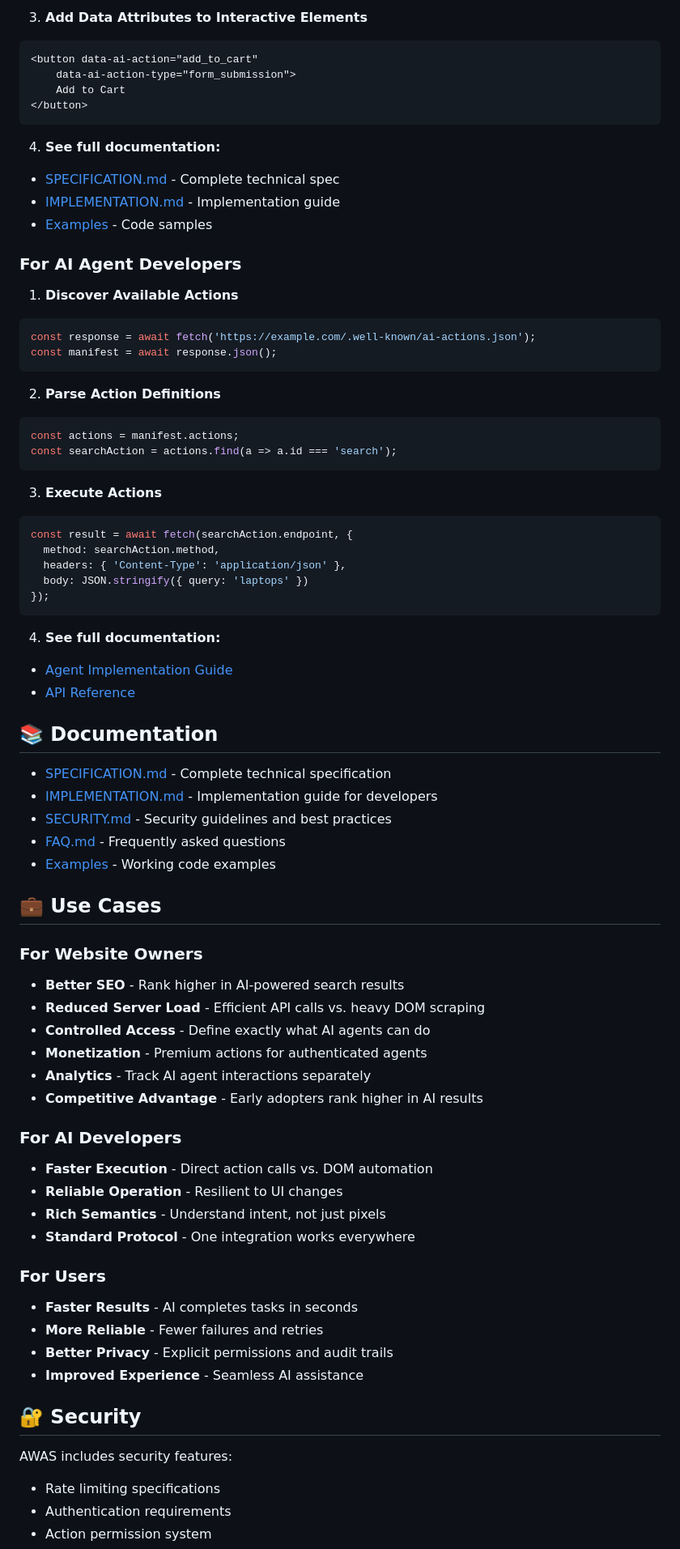
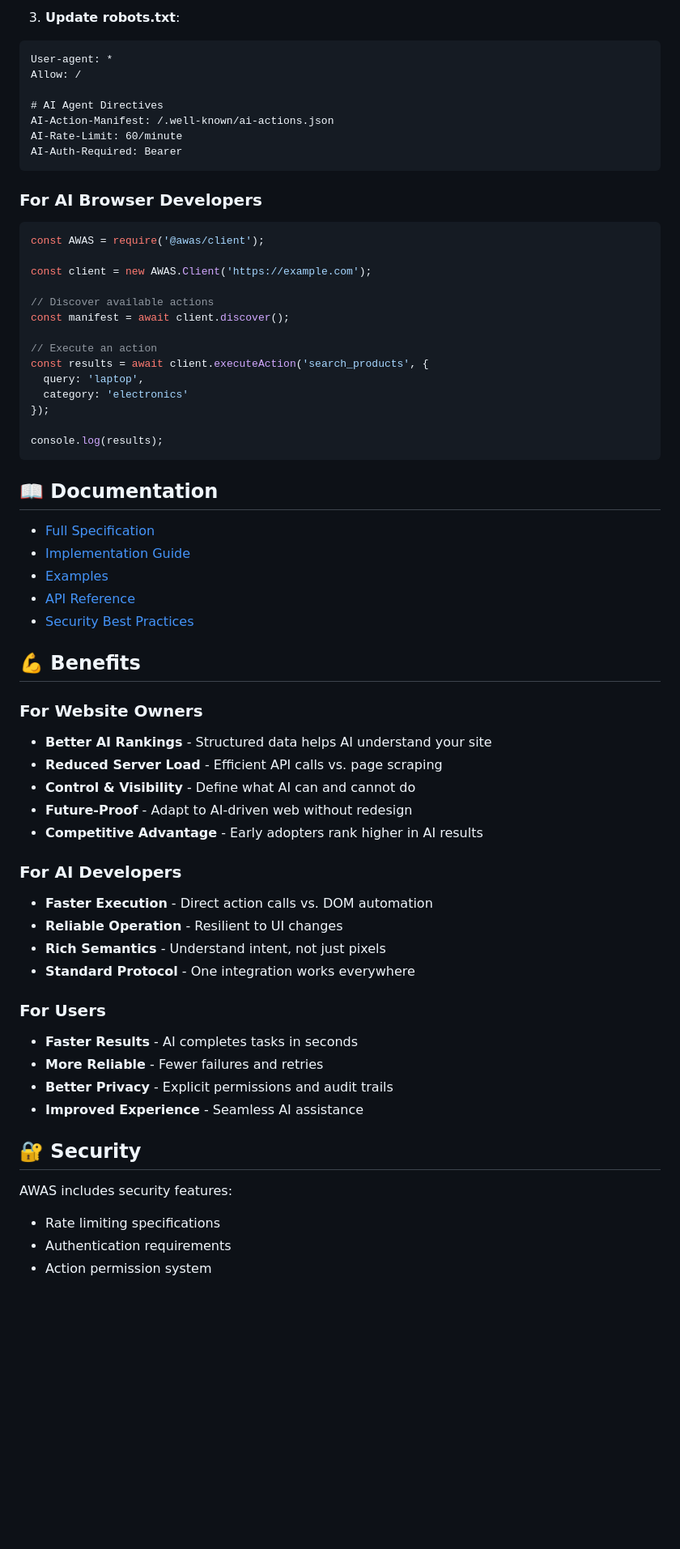
Before and after one commit to TamTunnel/AWAS, a Markdown page: README.md, the part around the change printed below. Shown: that part at 81% size. Rendered like a GitHub page; blank space fills up the shorter version.

````diff
--- a/README.md
+++ b/README.md
@@ -200,70 +150,63 @@ mkdir -p .well-known
 ```
 
-3. **Add Data Attributes to Interactive Elements**
-```html
-<button data-ai-action="add_to_cart"
-    data-ai-action-type="form_submission">
-    Add to Cart
-</button>
+3. **Update robots.txt**:
+
+```
+User-agent: *
+Allow: /
+
+# AI Agent Directives
+AI-Action-Manifest: /.well-known/ai-actions.json
+AI-Rate-Limit: 60/minute
+AI-Auth-Required: Bearer
 ```
 
-4. **See full documentation:**
-- [SPECIFICATION.md](./SPECIFICATION.md) - Complete technical spec
-- [IMPLEMENTATION.md](./IMPLEMENTATION.md) - Implementation guide
-- [Examples](./examples/) - Code samples
+### For AI Browser Developers
 
-### For AI Agent Developers
+```javascript
+const AWAS = require('@awas/client');
 
-1. **Discover Available Actions**
-```javascript
-const response = await fetch('https://example.com/.well-known/ai-actions.json');
-const manifest = await response.json();
+const client = new AWAS.Client('https://example.com');
+
+// Discover available actions
+const manifest = await client.discover();
+
+// Execute an action
+const results = await client.executeAction('search_products', {
+  query: 'laptop',
+  category: 'electronics'
+});
+
+console.log(results);
 ```
 
-2. **Parse Action Definitions**
-```javascript
-const actions = manifest.actions;
-const searchAction = actions.find(a => a.id === 'search');
-```
+## 📖 Documentation
 
-3. **Execute Actions**
-```javascript
-const result = await fetch(searchAction.endpoint, {
-  method: searchAction.method,
-  headers: { 'Content-Type': 'application/json' },
-  body: JSON.stringify({ query: 'laptops' })
-});
-```
+- [Full Specification](./docs/SPECIFICATION.md)
+- [Implementation Guide](./docs/IMPLEMENTATION.md)
+- [Examples](./examples/)
+- [API Reference](./docs/API.md)
+- [Security Best Practices](./docs/SECURITY.md)
 
-4. **See full documentation:**
-- [Agent Implementation Guide](./docs/AGENT_GUIDE.md)
-- [API Reference](./docs/API.md)
-
-## 📚 Documentation
-
-- [SPECIFICATION.md](./SPECIFICATION.md) - Complete technical specification
-- [IMPLEMENTATION.md](./IMPLEMENTATION.md) - Implementation guide for developers
-- [SECURITY.md](./docs/SECURITY.md) - Security guidelines and best practices
-- [FAQ.md](./FAQ.md) - Frequently asked questions
-- [Examples](./examples/) - Working code examples
-
-## 💼 Use Cases
+## 💪 Benefits
 
 ### For Website Owners
-- **Better SEO** - Rank higher in AI-powered search results
-- **Reduced Server Load** - Efficient API calls vs. heavy DOM scraping
-- **Controlled Access** - Define exactly what AI agents can do
-- **Monetization** - Premium actions for authenticated agents
-- **Analytics** - Track AI agent interactions separately
+
+- **Better AI Rankings** - Structured data helps AI understand your site
+- **Reduced Server Load** - Efficient API calls vs. page scraping
+- **Control & Visibility** - Define what AI can and cannot do
+- **Future-Proof** - Adapt to AI-driven web without redesign
 - **Competitive Advantage** - Early adopters rank higher in AI results
 
 ### For AI Developers
+
 - **Faster Execution** - Direct action calls vs. DOM automation
 - **Reliable Operation** - Resilient to UI changes
 - **Rich Semantics** - Understand intent, not just pixels
 - **Standard Protocol** - One integration works everywhere
 
 ### For Users
+
 - **Faster Results** - AI completes tasks in seconds
 - **More Reliable** - Fewer failures and retries
 - **Better Privacy** - Explicit permissions and audit trails
@@ -272,6 +215,7 @@ const result = await fetch(searchAction.endpoint, {
 ## 🔐 Security
 
 AWAS includes security features:
+
 - Rate limiting specifications
 - Authentication requirements
 - Action permission system
````
Also changed, not shown: other parts of README.md (+82 -126 lines).
